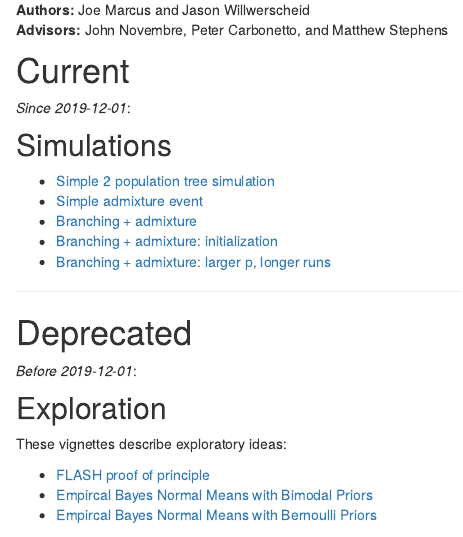
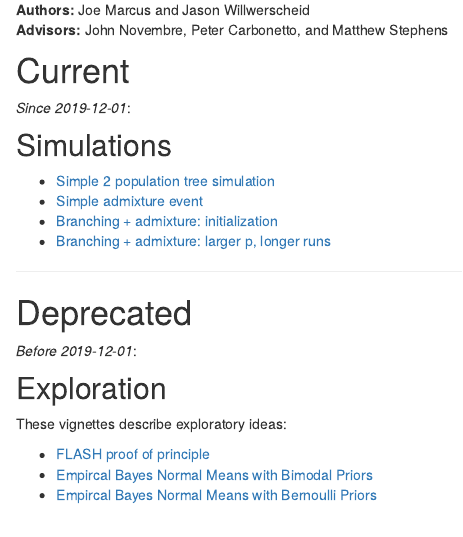
Before and after one commit to jhmarcus/drift-workflow, an R Markdown document (analysis/index.Rmd): the page in a window 1100 px wide, from 140 px down. Rendered offline with R 4.5, knitr and Pandoc, with nearby package versions; drawn as R Markdown's standard HTML page in place of the format the file asks for.

Commit message:
wflow_publish("analysis/index.Rmd")

```diff
--- a/analysis/index.Rmd
+++ b/analysis/index.Rmd
@@ -17,7 +17,6 @@ output:
 
 * [Simple 2 population tree simulation](simple_2pop_tree_simulation_bimodal.html)
 * [Simple admixture event](admix_sim1.html)
-* [Branching + admixture](admix_sim2.html)
 * [Branching + admixture: initialization](admix_sim4.html)
 * [Branching + admixture: larger p, longer runs](admix_sim5.html)
 
```
